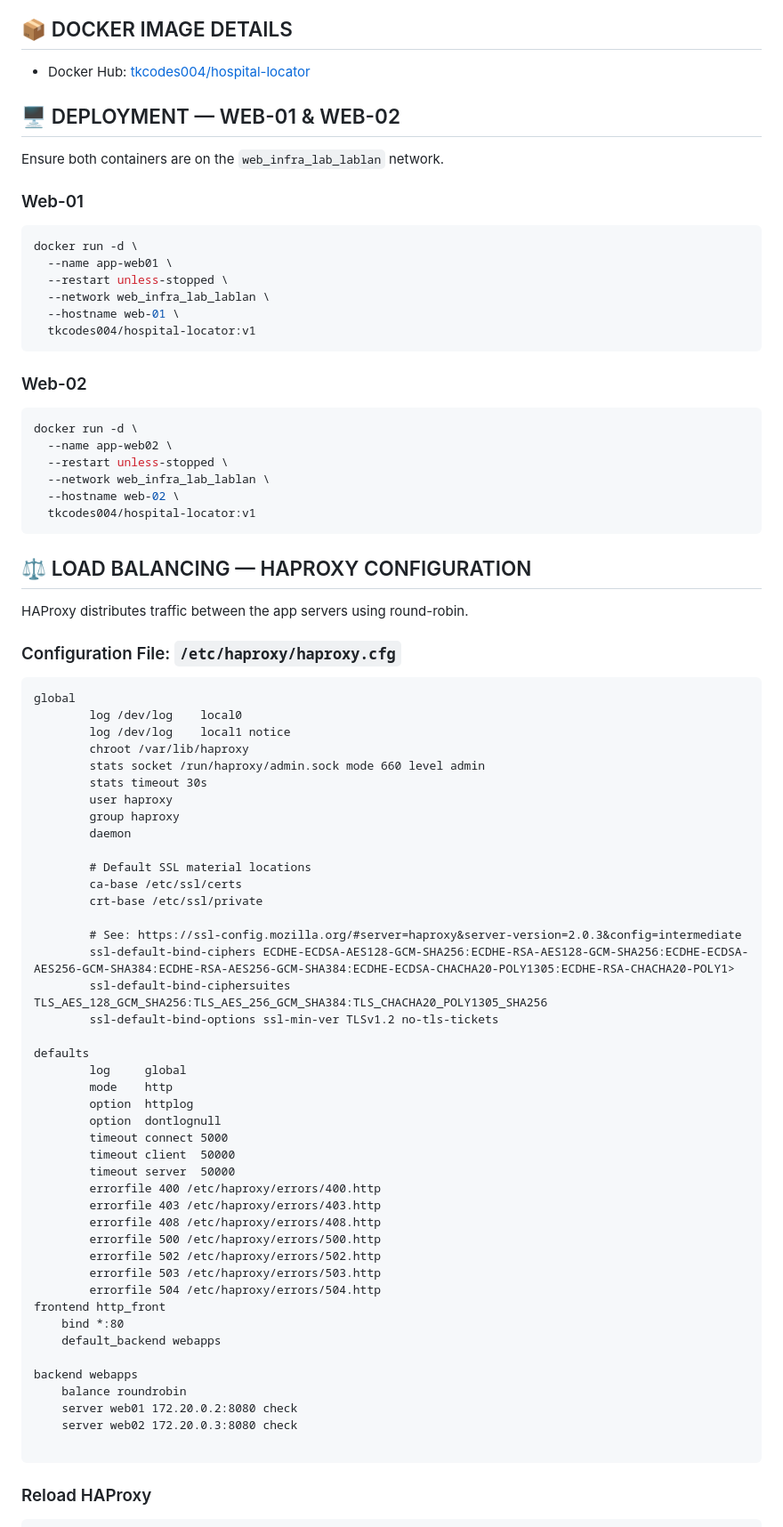
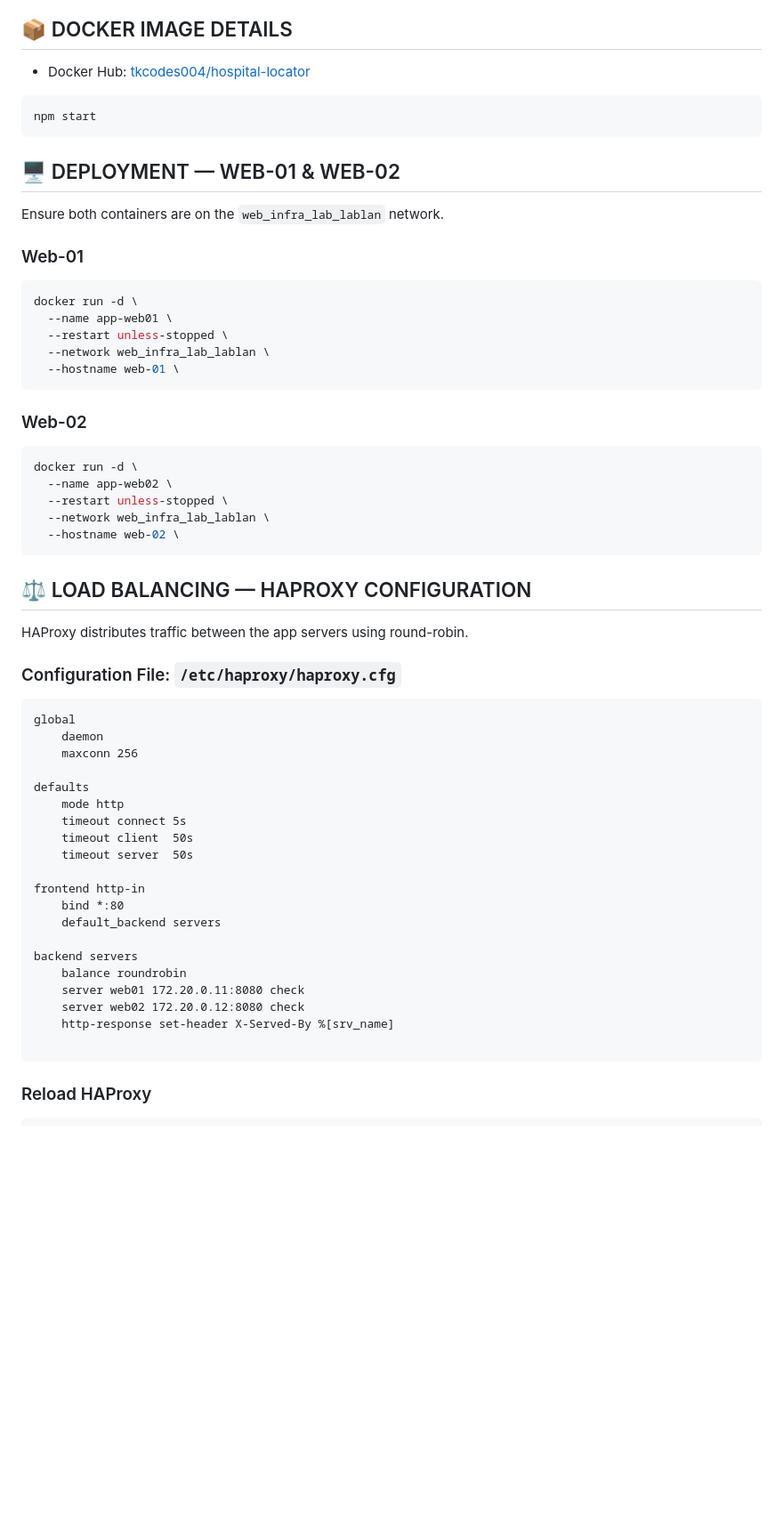
Before and after one commit to TKcodes-bit/Playing_around_with_APIs., a Markdown page: README.md, the part around the change printed below. Shown: that part at 89% size. GitHub-like rendering; blank space fills up the shorter version.

````diff
--- a/README.md
+++ b/README.md
@@ -24,6 +24,10 @@ https://www.loom.com/share/e3befa35fd554cefbeed8dbaaa5ff7fc?sid=f9275e13-4990-4e
 
 - Docker Hub: [tkcodes004/hospital-locator](https://hub.docker.com/u/tkcodes004/)
 
+```bash
+npm start
+```
+
 
 ## 🖥️ DEPLOYMENT — WEB-01 & WEB-02
 
@@ -37,7 +41,6 @@ docker run -d \
   --restart unless-stopped \
   --network web_infra_lab_lablan \
   --hostname web-01 \
-  tkcodes004/hospital-locator:v1
 ```
 
 ### Web-02
@@ -48,7 +51,6 @@ docker run -d \
   --restart unless-stopped \
   --network web_infra_lab_lablan \
   --hostname web-02 \
-  tkcodes004/hospital-locator:v1
 ```
 
 ## ⚖️ LOAD BALANCING — HAPROXY CONFIGURATION
@@ -59,47 +61,24 @@ HAProxy distributes traffic between the app servers using round-robin.
 
 ```haproxy
 global
-        log /dev/log    local0
-        log /dev/log    local1 notice
-        chroot /var/lib/haproxy
-        stats socket /run/haproxy/admin.sock mode 660 level admin
-        stats timeout 30s
-        user haproxy
-        group haproxy
-        daemon
-
-        # Default SSL material locations
-        ca-base /etc/ssl/certs
-        crt-base /etc/ssl/private
-
-        # See: https://ssl-config.mozilla.org/#server=haproxy&server-version=2.0.3&config=intermediate
-        ssl-default-bind-ciphers ECDHE-ECDSA-AES128-GCM-SHA256:ECDHE-RSA-AES128-GCM-SHA256:ECDHE-ECDSA-AES256-GCM-SHA384:ECDHE-RSA-AES256-GCM-SHA384:ECDHE-ECDSA-CHACHA20-POLY1305:ECDHE-RSA-CHACHA20-POLY1>
-        ssl-default-bind-ciphersuites TLS_AES_128_GCM_SHA256:TLS_AES_256_GCM_SHA384:TLS_CHACHA20_POLY1305_SHA256
-        ssl-default-bind-options ssl-min-ver TLSv1.2 no-tls-tickets
+    daemon
+    maxconn 256
 
 defaults
-        log     global
-        mode    http
-        option  httplog
-        option  dontlognull
-        timeout connect 5000
-        timeout client  50000
-        timeout server  50000
-        errorfile 400 /etc/haproxy/errors/400.http
-        errorfile 403 /etc/haproxy/errors/403.http
-        errorfile 408 /etc/haproxy/errors/408.http
-        errorfile 500 /etc/haproxy/errors/500.http
-        errorfile 502 /etc/haproxy/errors/502.http
-        errorfile 503 /etc/haproxy/errors/503.http
-        errorfile 504 /etc/haproxy/errors/504.http
-frontend http_front
+    mode http
+    timeout connect 5s
+    timeout client  50s
+    timeout server  50s
+
+frontend http-in
     bind *:80
-    default_backend webapps
+    default_backend servers
 
-backend webapps
+backend servers
     balance roundrobin
-    server web01 172.20.0.2:8080 check
-    server web02 172.20.0.3:8080 check
+    server web01 172.20.0.11:8080 check
+    server web02 172.20.0.12:8080 check
+    http-response set-header X-Served-By %[srv_name]
 
 ```
 
````
Also changed, not shown: other parts of README.md (+3 -11 lines).
